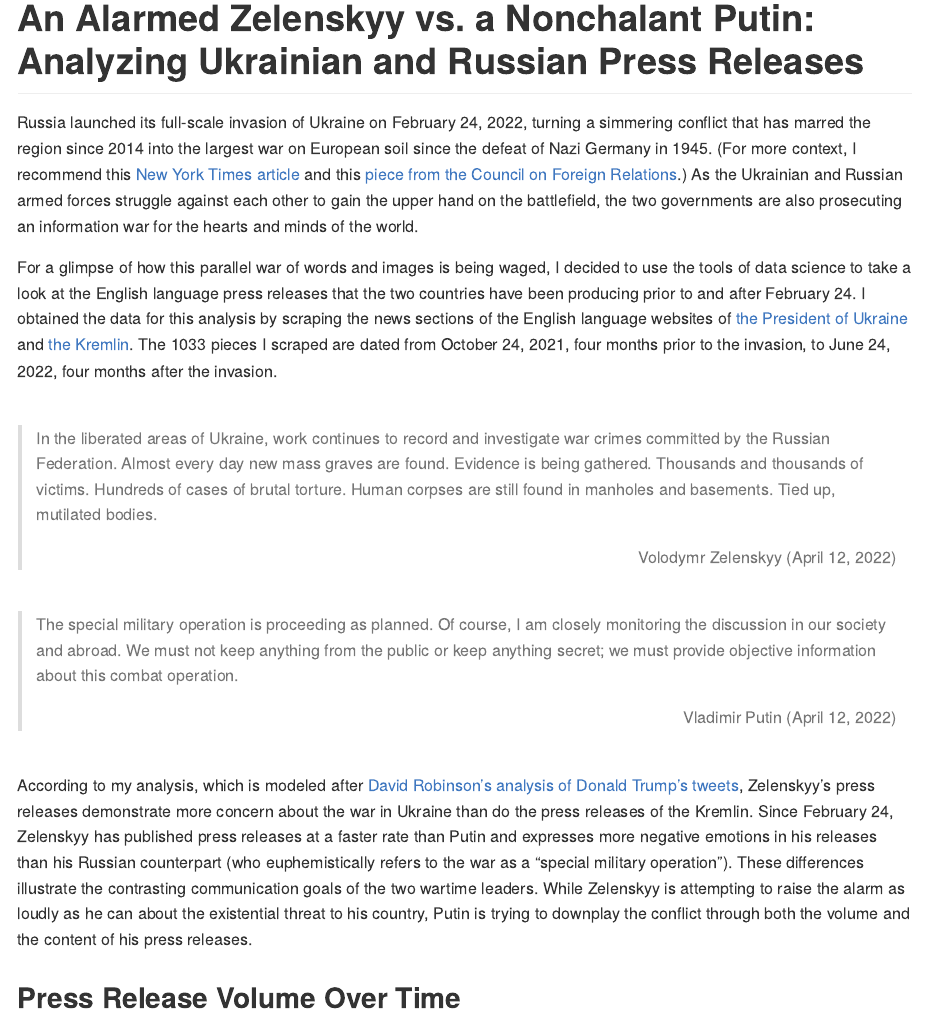
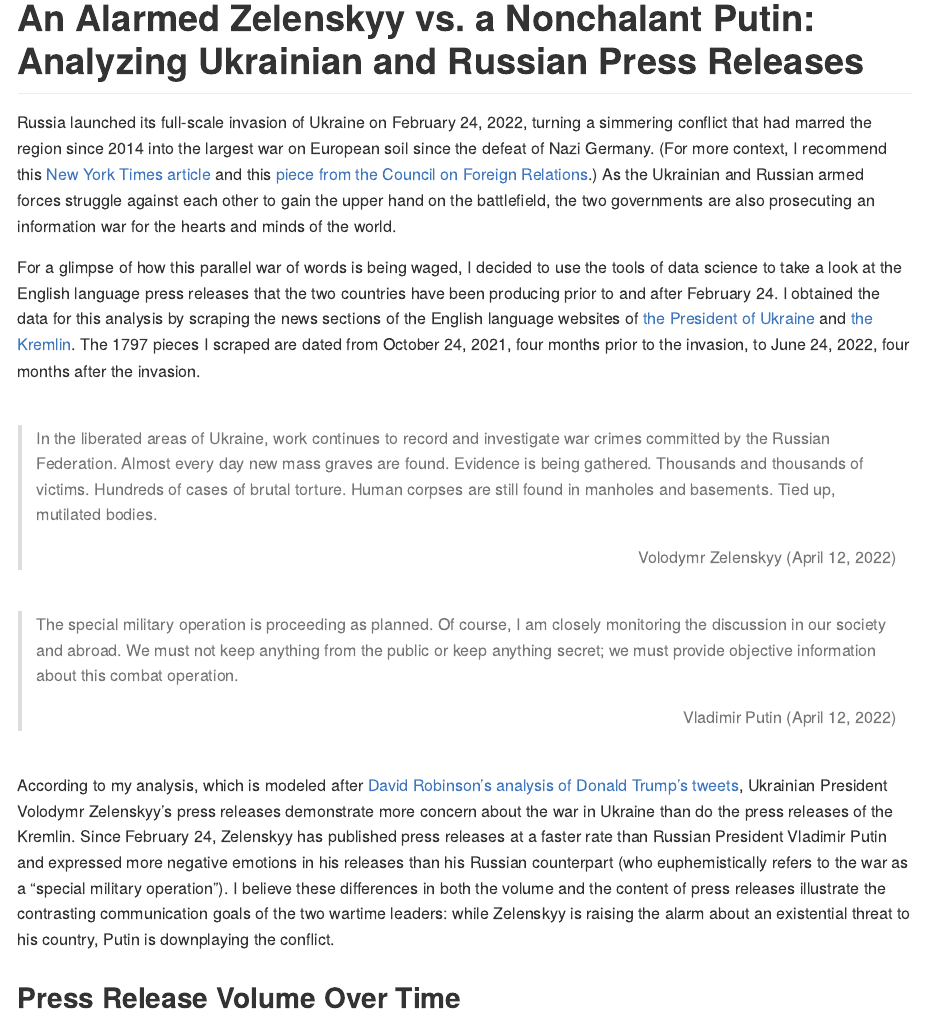
Before and after one commit to PeiYiZhuo/zelenskyy-putin, an R Markdown document (blog_post/Comparing-Zelenskyy-and-Putin-Press-Releases.Rmd): the page in a window 1100 px wide, from its top. Rendered offline with R 4.5, knitr and Pandoc, with nearby package versions; some code elsewhere in the file could not run offline; long lines of code are wrapped.

Commit message:
Edit introduction

````diff
--- a/blog_post/Comparing-Zelenskyy-and-Putin-Press-Releases.Rmd
+++ b/blog_post/Comparing-Zelenskyy-and-Putin-Press-Releases.Rmd
@@ -24,23 +23,23 @@ library(here)
 
 # An Alarmed Zelenskyy vs. a Nonchalant Putin: Analyzing Ukrainian and Russian Press Releases
 
-Russia launched its full-scale invasion of Ukraine on February 24, 2022, turning a simmering conflict that has marred the region since 2014 into the largest war on European soil since the defeat of Nazi Germany in 1945. (For more context, I recommend this [New York Times article](https://www.nytimes.com/article/russia-ukraine-nato-europe.html) and this [piece from the Council on Foreign Relations](https://www.cfr.org/global-conflict-tracker/conflict/conflict-ukraine).) As the Ukrainian and Russian armed forces struggle against each other to gain the upper hand on the battlefield, the two governments are also prosecuting an information war for the hearts and minds of the world.
+Russia launched its full-scale invasion of Ukraine on February 24, 2022, turning a simmering conflict that had marred the region since 2014 into the largest war on European soil since the defeat of Nazi Germany. (For more context, I recommend this [New York Times article](https://www.nytimes.com/article/russia-ukraine-nato-europe.html) and this [piece from the Council on Foreign Relations](https://www.cfr.org/global-conflict-tracker/conflict/conflict-ukraine).) As the Ukrainian and Russian armed forces struggle against each other to gain the upper hand on the battlefield, the two governments are also prosecuting an information war for the hearts and minds of the world.
 
-For a glimpse of how this parallel war of words and images is being waged, I decided to use the tools of data science to take a look at the English language press releases that the two countries have been producing prior to and after February 24. I obtained the data for this analysis by scraping the news sections of the English language websites of [the President of Ukraine](https://www.president.gov.ua/en/news/all) and [the Kremlin](http://en.kremlin.ru/events/president/news). The 1033 pieces I scraped are dated from October 24, 2021, four months prior to the invasion, to June 24, 2022, four months after the invasion.
+For a glimpse of how this parallel war of words is being waged, I decided to use the tools of data science to take a look at the English language press releases that the two countries have been producing prior to and after February 24. I obtained the data for this analysis by scraping the news sections of the English language websites of [the President of Ukraine](https://www.president.gov.ua/en/news/all) and [the Kremlin](http://en.kremlin.ru/events/president/news). The 1797 pieces I scraped are dated from October 24, 2021, four months prior to the invasion, to June 24, 2022, four months after the invasion.
 
-</br>
+<br>
 
 >In the liberated areas of Ukraine, work continues to record and investigate war crimes committed by the Russian Federation. Almost every day new mass graves are found. Evidence is being gathered. Thousands and thousands of victims. Hundreds of cases of brutal torture. Human corpses are still found in manholes and basements. Tied up, mutilated bodies.
 <div style="text-align: right"> Volodymr Zelenskyy (April 12, 2022) <div>
 
-</br>
+<br>
 
 >The special military operation is proceeding as planned. Of course, I am closely monitoring the discussion in our society and abroad. We must not keep anything from the public or keep anything secret; we must provide objective information about this combat operation.
 <div style="text-align: right"> Vladimir Putin (April 12, 2022) <div>
 
-</br>
+<br>
 
-According to my analysis, which is modeled after [David Robinson's analysis of Donald Trump's tweets](http://varianceexplained.org/r/trump-tweets/), Zelenskyy's press releases demonstrate more concern about the war in Ukraine than do the press releases of the Kremlin. Since February 24, Zelenskyy has published press releases at a faster rate than Putin and expresses more negative emotions in his releases than his Russian counterpart (who euphemistically refers to the war as a "special military operation"). These differences illustrate the contrasting communication goals of the two wartime leaders. While Zelenskyy is attempting to raise the alarm as loudly as he can about the existential threat to his country, Putin is trying to downplay the conflict through both the volume and the content of his press releases.
+According to my analysis, which is modeled after [David Robinson's analysis of Donald Trump's tweets](http://varianceexplained.org/r/trump-tweets/), Ukrainian President Volodymr Zelenskyy's press releases demonstrate more concern about the war in Ukraine than do the press releases of the Kremlin. Since February 24, Zelenskyy has published press releases at a faster rate than Russian President Vladimir Putin and expressed more negative emotions in his releases than his Russian counterpart (who euphemistically refers to the war as a "special military operation"). I believe these differences in both the volume and the content of press releases illustrate the contrasting communication goals of the two wartime leaders: while Zelenskyy is raising the alarm about an existential threat to his country, Putin is downplaying the conflict.
 
 ```{r load-data, include=FALSE}
 load(here("press_release_data", "zelenskyy.RData"))
````
Also changed, not shown: blog_post/Comparing-Zelenskyy-and-Putin-Press-Releases.Rmd (9 more changed lines).
